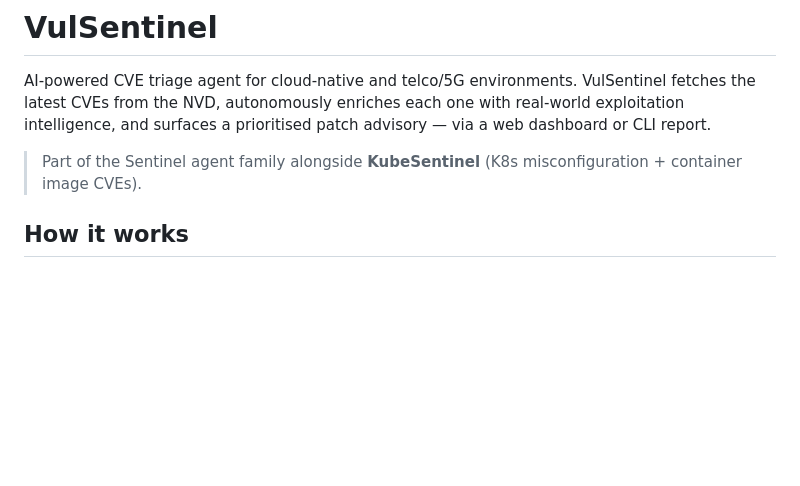
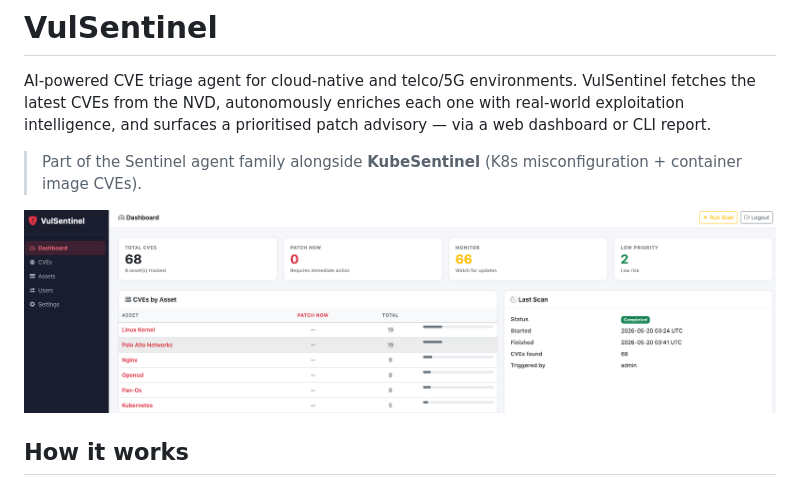
Before and after one commit to jaydenaung/vulsentinel, a Markdown page: README.md, the part around the change. Drawn GitHub-style; pictures changed too: img/vulsentinel1.png (added); blank space fills up the shorter version.

Commit message:
Add dashboard screenshot to README
Co-Authored-By: Claude Sonnet 4.6 <noreply@anthropic.com>

```diff
--- a/README.md
+++ b/README.md
@@ -3,6 +3,8 @@
 AI-powered CVE triage agent for cloud-native and telco/5G environments. VulSentinel fetches the latest CVEs from the NVD, autonomously enriches each one with real-world exploitation intelligence, and surfaces a prioritised patch advisory — via a web dashboard or CLI report.
 
 > Part of the Sentinel agent family alongside **KubeSentinel** (K8s misconfiguration + container image CVEs).
+
+![VulSentinel Dashboard](img/vulsentinel1.png)
 
 ## How it works
 
```
